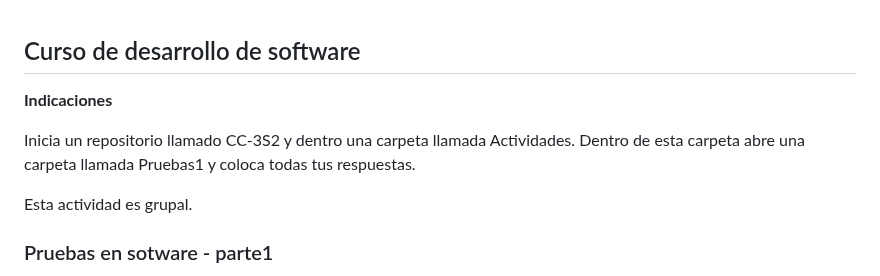
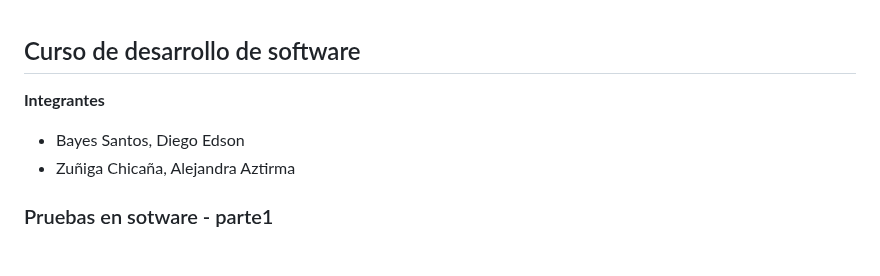
Before and after one commit to FixerDiegoB/CC3S2-2023.1, a Markdown page: Actividades/Pruebas1/README.md, the part around the change. GitHub-like rendering.

```diff
--- a/Actividades/Pruebas1/README.md
+++ b/Actividades/Pruebas1/README.md
@@ -1,11 +1,9 @@
 ## Curso de desarrollo de software
 
-**Indicaciones**
+**Integrantes**
 
-Inicia un repositorio llamado CC-3S2 y dentro una carpeta llamada Actividades. Dentro de esta carpeta abre una carpeta llamada Pruebas1 y coloca todas tus respuestas.
-
-Esta actividad es grupal.
-
+- Bayes Santos, Diego Edson
+- Zuñiga Chicaña, Alejandra Aztirma
 
 ### Pruebas en sotware - parte1
 
```
